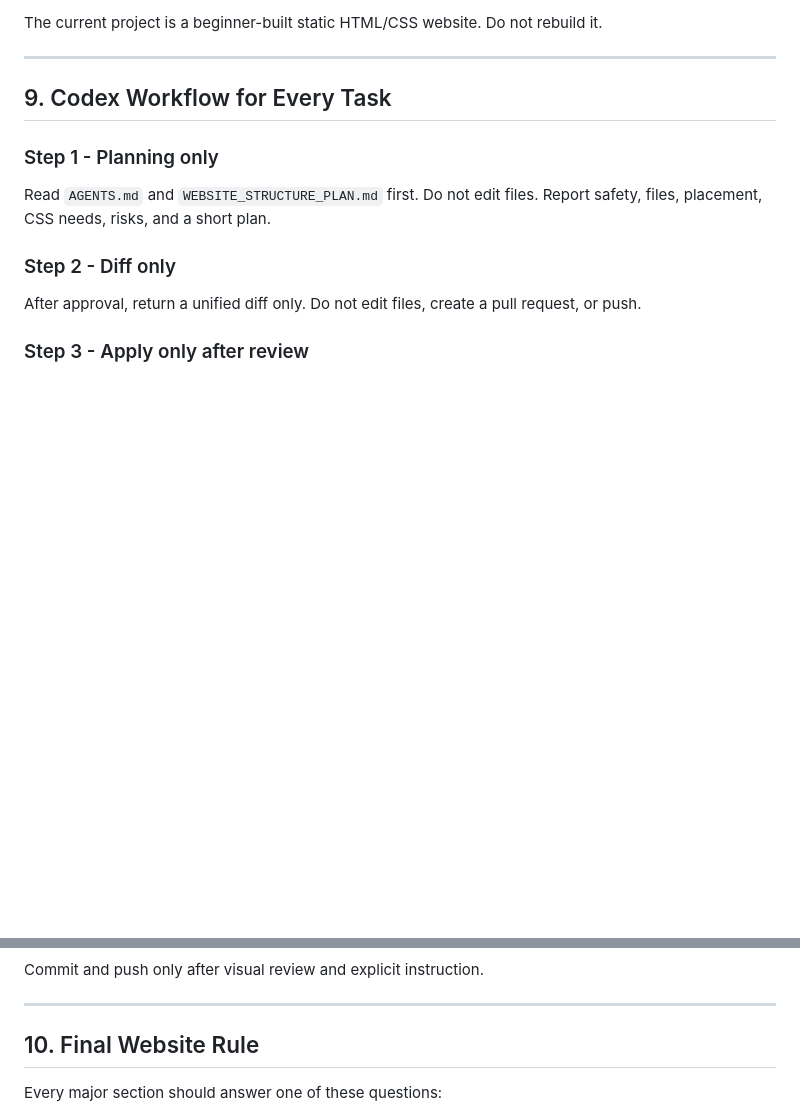
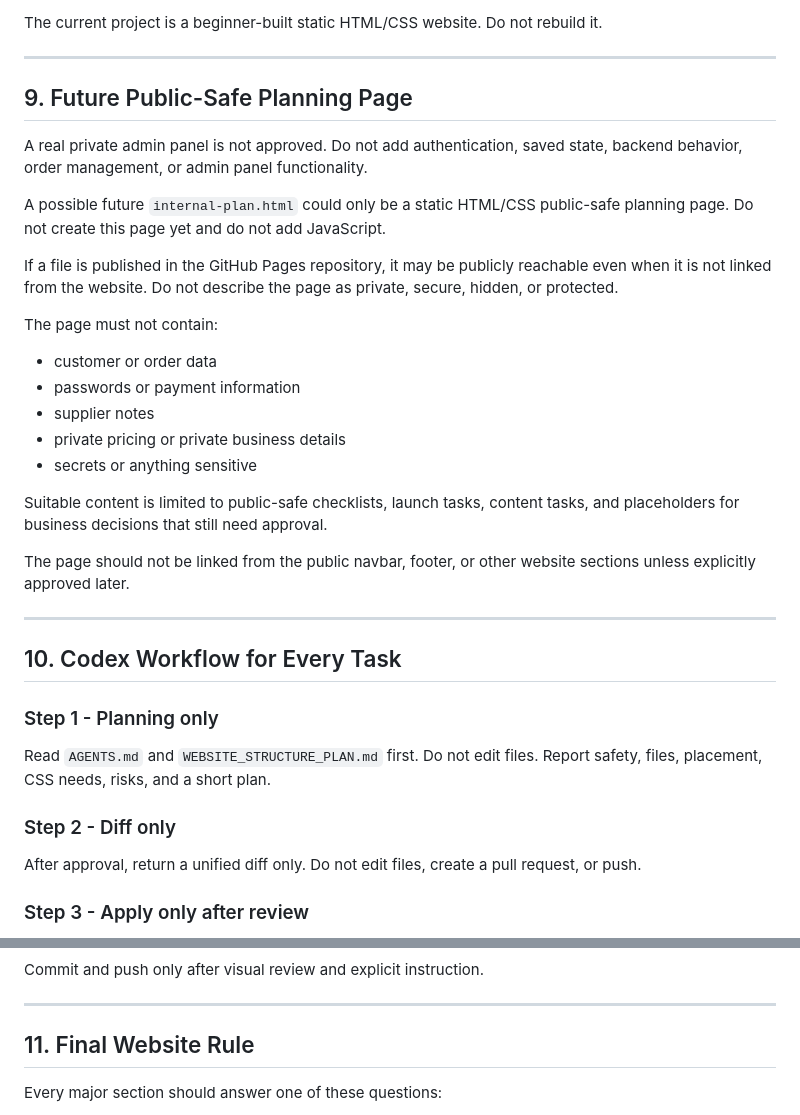
Before and after one commit to pav4o71/tulip-moments, a Markdown page: WEBSITE_STRUCTURE_PLAN.md, 2 parts joined by grey strips. Rendered like a GitHub page; blank space fills up the shorter version.

Commit message:
Document public-safe planning page rules

```diff
--- a/WEBSITE_STRUCTURE_PLAN.md
+++ b/WEBSITE_STRUCTURE_PLAN.md
@@ -307,7 +307,29 @@ The current project is a beginner-built static HTML/CSS website. Do not rebuild
 
 ---
 
-## 9. Codex Workflow for Every Task
+## 9. Future Public-Safe Planning Page
+
+A real private admin panel is not approved. Do not add authentication, saved state, backend behavior, order management, or admin panel functionality.
+
+A possible future `internal-plan.html` could only be a static HTML/CSS public-safe planning page. Do not create this page yet and do not add JavaScript.
+
+If a file is published in the GitHub Pages repository, it may be publicly reachable even when it is not linked from the website. Do not describe the page as private, secure, hidden, or protected.
+
+The page must not contain:
+
+- customer or order data
+- passwords or payment information
+- supplier notes
+- private pricing or private business details
+- secrets or anything sensitive
+
+Suitable content is limited to public-safe checklists, launch tasks, content tasks, and placeholders for business decisions that still need approval.
+
+The page should not be linked from the public navbar, footer, or other website sections unless explicitly approved later.
+
+---
+
+## 10. Codex Workflow for Every Task
 
 ### Step 1 - Planning only
 
@@ -327,7 +349,7 @@ Commit and push only after visual review and explicit instruction.
 
 ---
 
-## 10. Final Website Rule
+## 11. Final Website Rule
 
 Every major section should answer one of these questions:
 
```
